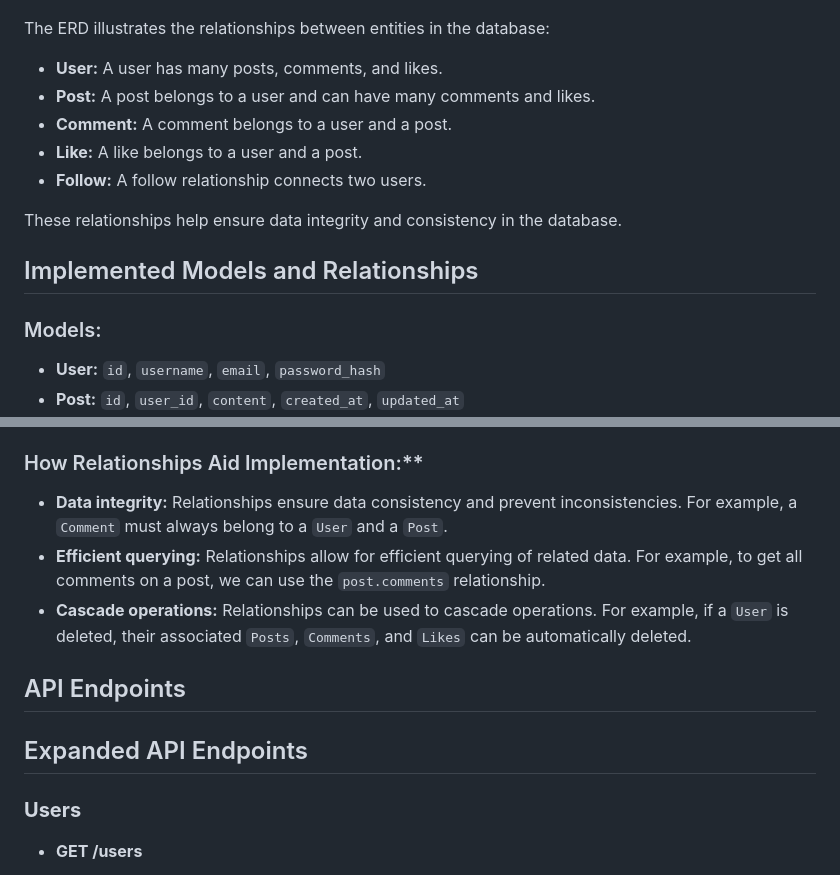
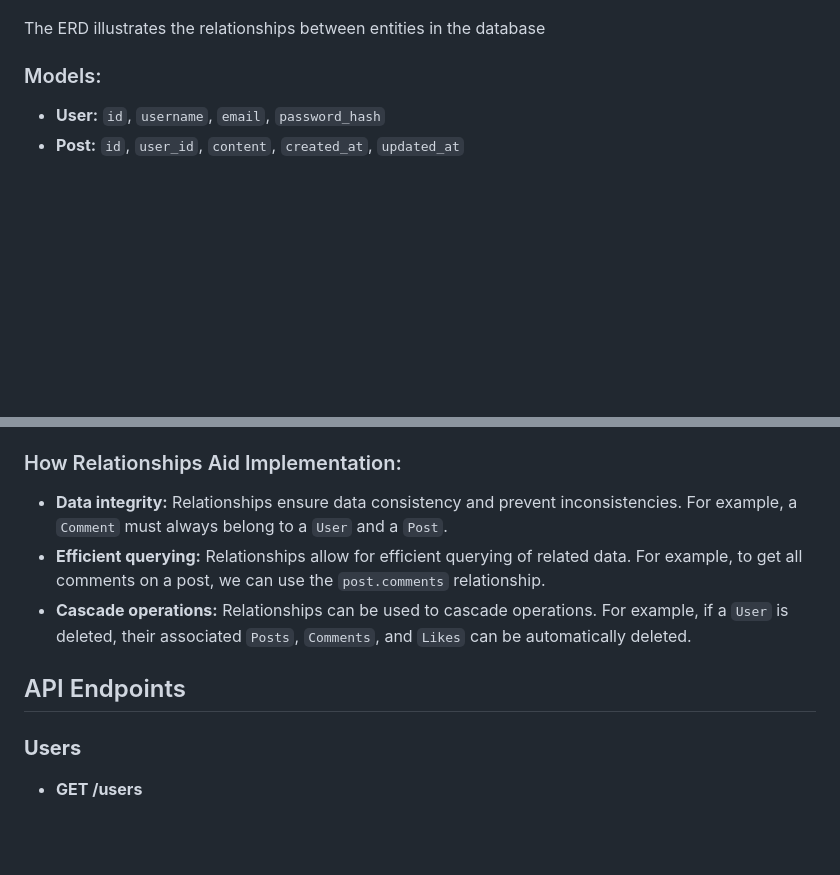
Before and after one commit to finneh4249/T2A2-API-Application, a Markdown page: README.md, 2 parts joined by grey strips. Rendered like a GitHub page; blank space fills up the shorter version.

Commit message:
* docs(README.md): removed redundant text

```diff
--- a/README.md
+++ b/README.md
@@ -51,17 +51,8 @@
 
 ![ERD](./docs/erd.png)
 
-The ERD illustrates the relationships between entities in the database:
+The ERD illustrates the relationships between entities in the database
 
-* **User:** A user has many posts, comments, and likes.
-* **Post:** A post belongs to a user and can have many comments and likes.
-* **Comment:** A comment belongs to a user and a post.
-* **Like:** A like belongs to a user and a post.
-* **Follow:** A follow relationship connects two users.
-
-These relationships help ensure data integrity and consistency in the database.
-
-## Implemented Models and Relationships
 
 ### Models:
 
@@ -79,15 +70,13 @@ These relationships help ensure data integrity and consistency in the database.
 * A `Like` belongs to a `User` and a `Post`.
 * A `Follow` connects two `Users` (follower and followed).
 
-### How Relationships Aid Implementation:**
+### How Relationships Aid Implementation:
 
 * **Data integrity:** Relationships ensure data consistency and prevent inconsistencies. For example, a `Comment` must always belong to a `User` and a `Post`.
 * **Efficient querying:** Relationships allow for efficient querying of related data. For example, to get all comments on a post, we can use the `post.comments` relationship.
 * **Cascade operations:** Relationships can be used to cascade operations. For example, if a `User` is deleted, their associated `Posts`, `Comments`, and `Likes` can be automatically deleted.
 
 ## API Endpoints
-
-## Expanded API Endpoints
 
 ### **Users**
 
```
